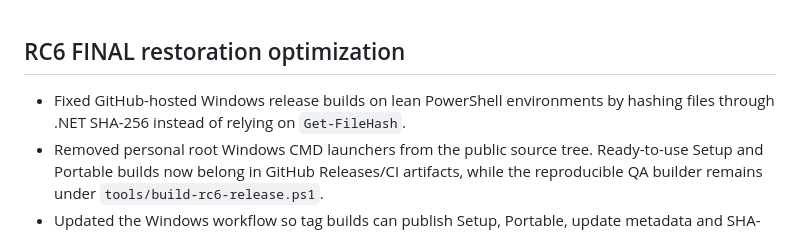
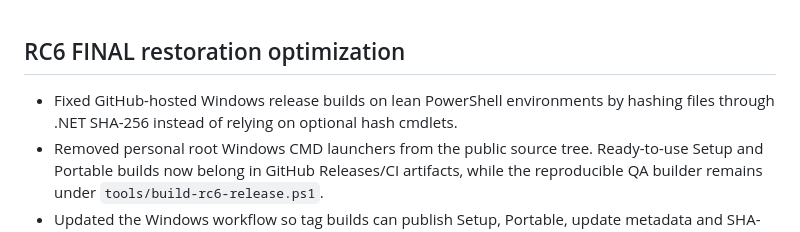
Before and after one commit to nesergius/Avelune-Enhance, a Markdown page: CHANGELOG.md, the part around the change. GitHub-like rendering.

Commit message:
Polish release tooling changelog wording

```diff
--- a/CHANGELOG.md
+++ b/CHANGELOG.md
@@ -1,6 +1,6 @@
 ## RC6 FINAL restoration optimization
 
-- Fixed GitHub-hosted Windows release builds on lean PowerShell environments by hashing files through .NET SHA-256 instead of relying on `Get-FileHash`.
+- Fixed GitHub-hosted Windows release builds on lean PowerShell environments by hashing files through .NET SHA-256 instead of relying on optional hash cmdlets.
 - Removed personal root Windows CMD launchers from the public source tree. Ready-to-use Setup and Portable builds now belong in GitHub Releases/CI artifacts, while the reproducible QA builder remains under `tools/build-rc6-release.ps1`.
 - Updated the Windows workflow so tag builds can publish Setup, Portable, update metadata and SHA-256 checksums as GitHub Release assets.
 - Completed repository hygiene for the public RC6 source tree: required renderer assets are tracked, stale RC note clutter and source-only model weights are excluded, and package metadata points to the GitHub repository and issue tracker.
```
